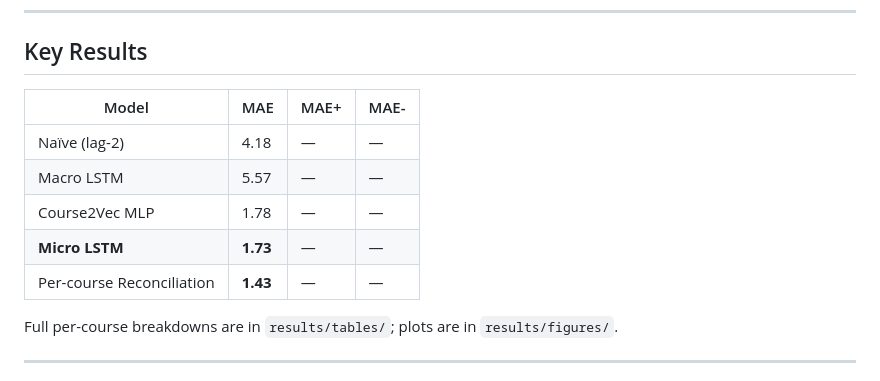
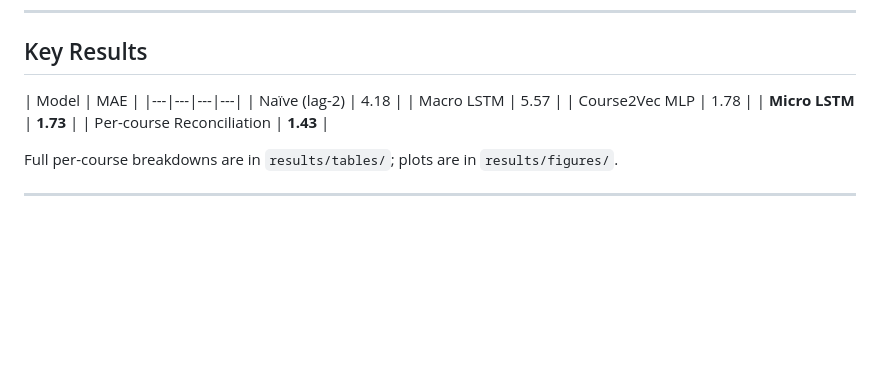
Before and after one commit to Anass-23/multimodal-hierarchical-forecasting, a Markdown page: README.md, the part around the change. Rendered like a GitHub page; blank space fills up the shorter version.

Commit message:
Remove unnecessary columns from Key Results table

```diff
--- a/README.md
+++ b/README.md
@@ -38,13 +38,13 @@ This project implements and evaluates multiple forecasting models for predicting
 
 ## Key Results
 
-| Model | MAE | MAE+ | MAE- |
+| Model | MAE |
 |---|---|---|---|
-| Naïve (lag-2) | 4.18 | — | — |
-| Macro LSTM | 5.57 | — | — |
-| Course2Vec MLP | 1.78 | — | — |
-| **Micro LSTM** | **1.73** | — | — |
-| Per-course Reconciliation | **1.43** | — | — |
+| Naïve (lag-2) | 4.18 |
+| Macro LSTM | 5.57 |
+| Course2Vec MLP | 1.78 |
+| **Micro LSTM** | **1.73** |
+| Per-course Reconciliation | **1.43** |
 
 Full per-course breakdowns are in `results/tables/`; plots are in `results/figures/`.
 
```
